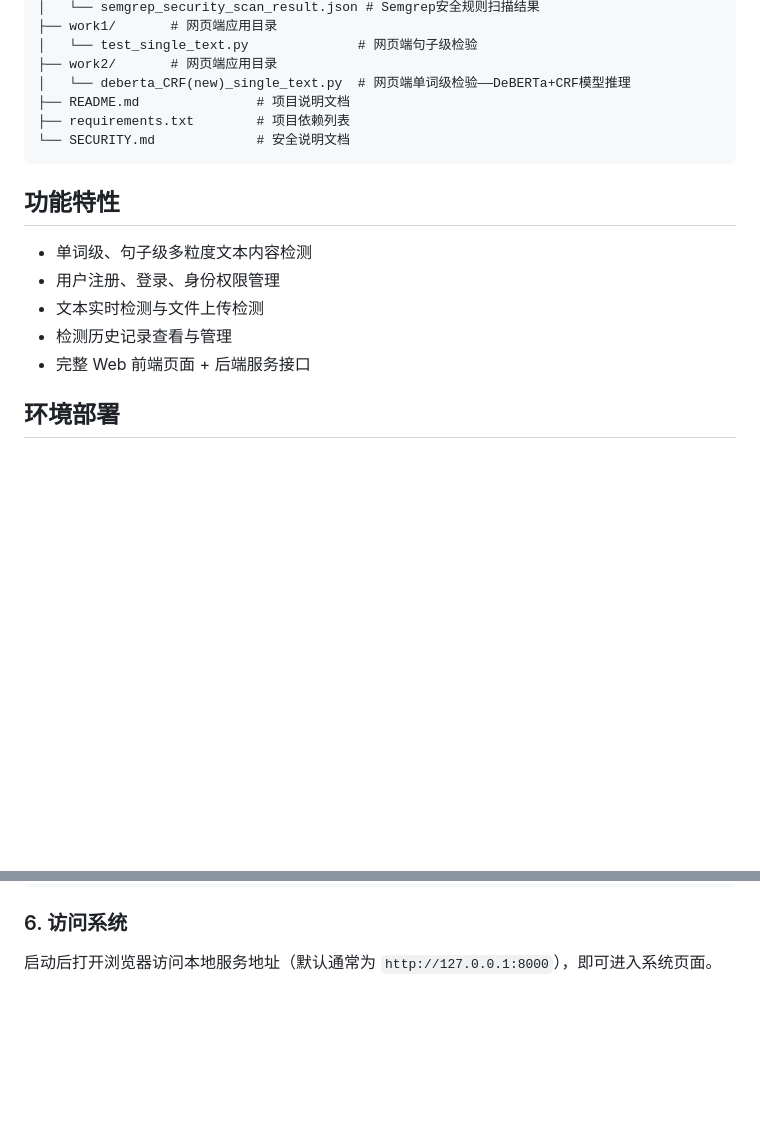
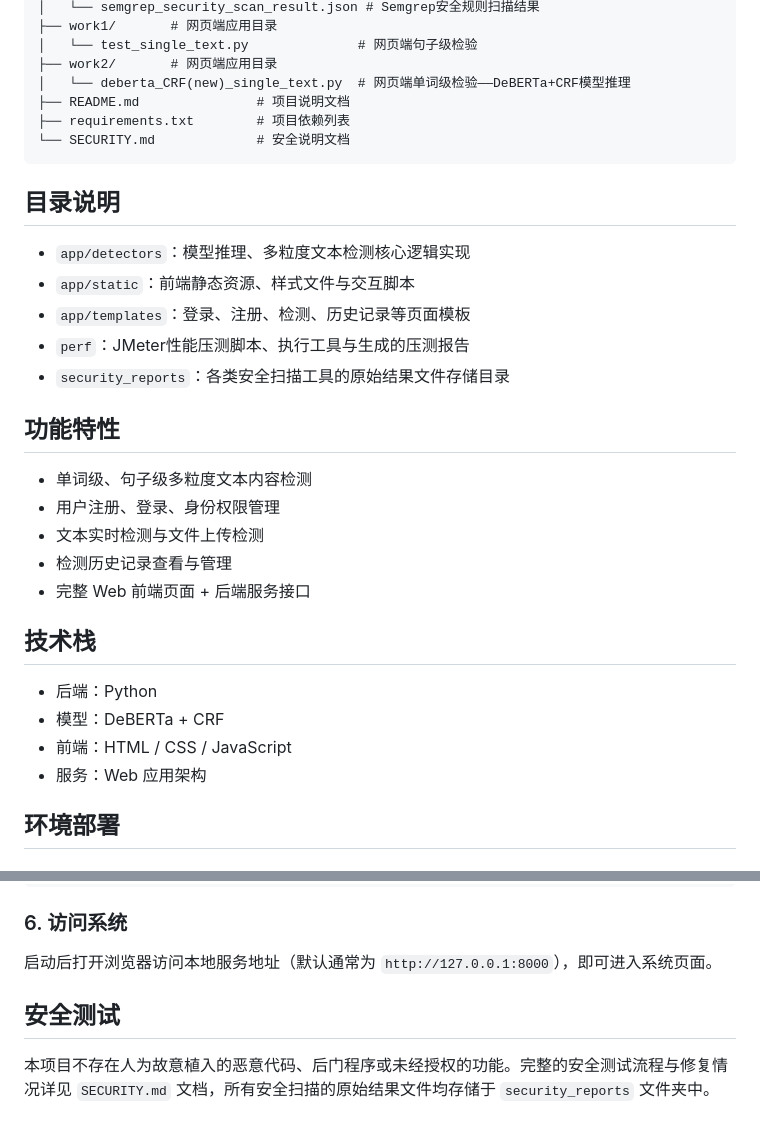
Before and after one commit to lyq9797/aigc_web, a Markdown page: README.md, 2 parts joined by grey strips. Rendered like a GitHub page; blank space fills up the shorter version.

Commit message:
增加安全说明等模块

````diff
--- a/README.md
+++ b/README.md
@@ -44,12 +44,25 @@
 └── SECURITY.md             # 安全说明文档
 ```
 
+## 目录说明
+- `app/detectors`：模型推理、多粒度文本检测核心逻辑实现
+- `app/static`：前端静态资源、样式文件与交互脚本
+- `app/templates`：登录、注册、检测、历史记录等页面模板
+- `perf`：JMeter性能压测脚本、执行工具与生成的压测报告
+- `security_reports`：各类安全扫描工具的原始结果文件存储目录
+
 ## 功能特性
 - 单词级、句子级多粒度文本内容检测
 - 用户注册、登录、身份权限管理
 - 文本实时检测与文件上传检测
 - 检测历史记录查看与管理
 - 完整 Web 前端页面 + 后端服务接口
+
+## 技术栈
+- 后端：Python
+- 模型：DeBERTa + CRF
+- 前端：HTML / CSS / JavaScript
+- 服务：Web 应用架构
 
 ## 环境部署
 
@@ -86,3 +99,6 @@ python main.py
 
 ### 6. 访问系统
 启动后打开浏览器访问本地服务地址（默认通常为 `http://127.0.0.1:8000`），即可进入系统页面。
+
+## 安全测试
+本项目不存在人为故意植入的恶意代码、后门程序或未经授权的功能。完整的安全测试流程与修复情况详见 `SECURITY.md` 文档，所有安全扫描的原始结果文件均存储于 `security_reports` 文件夹中。
````
